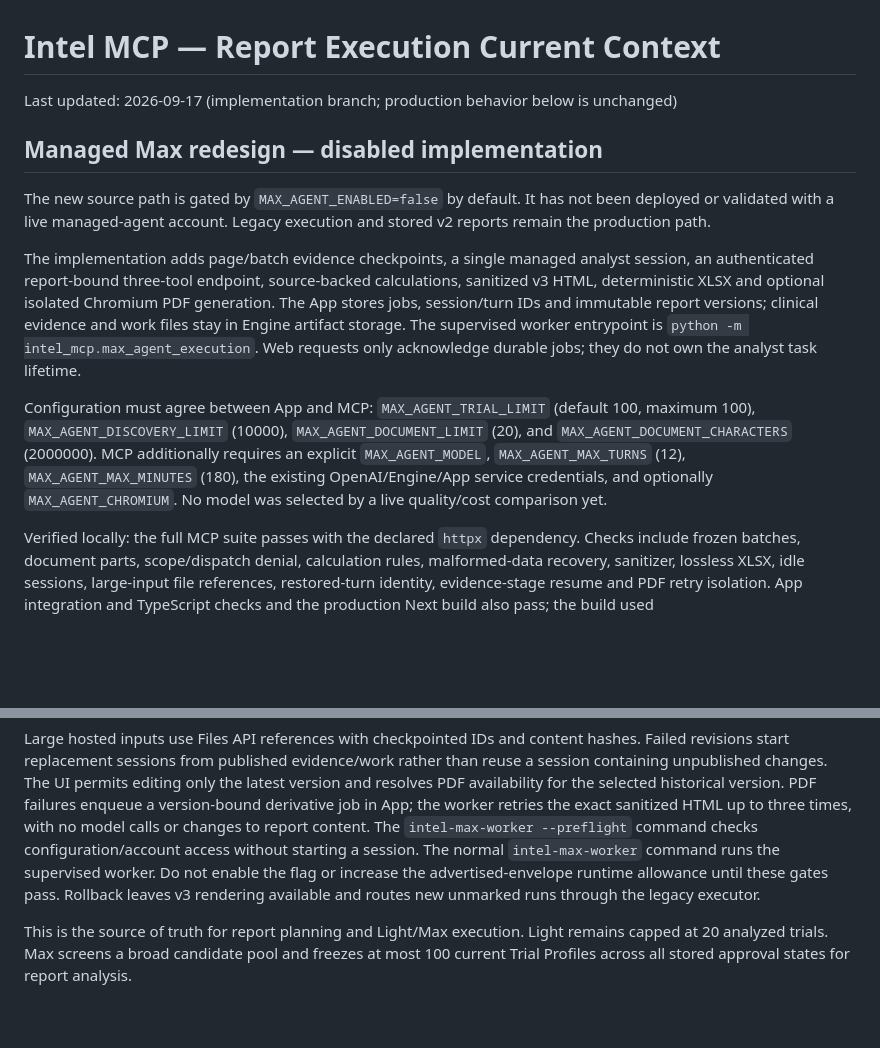
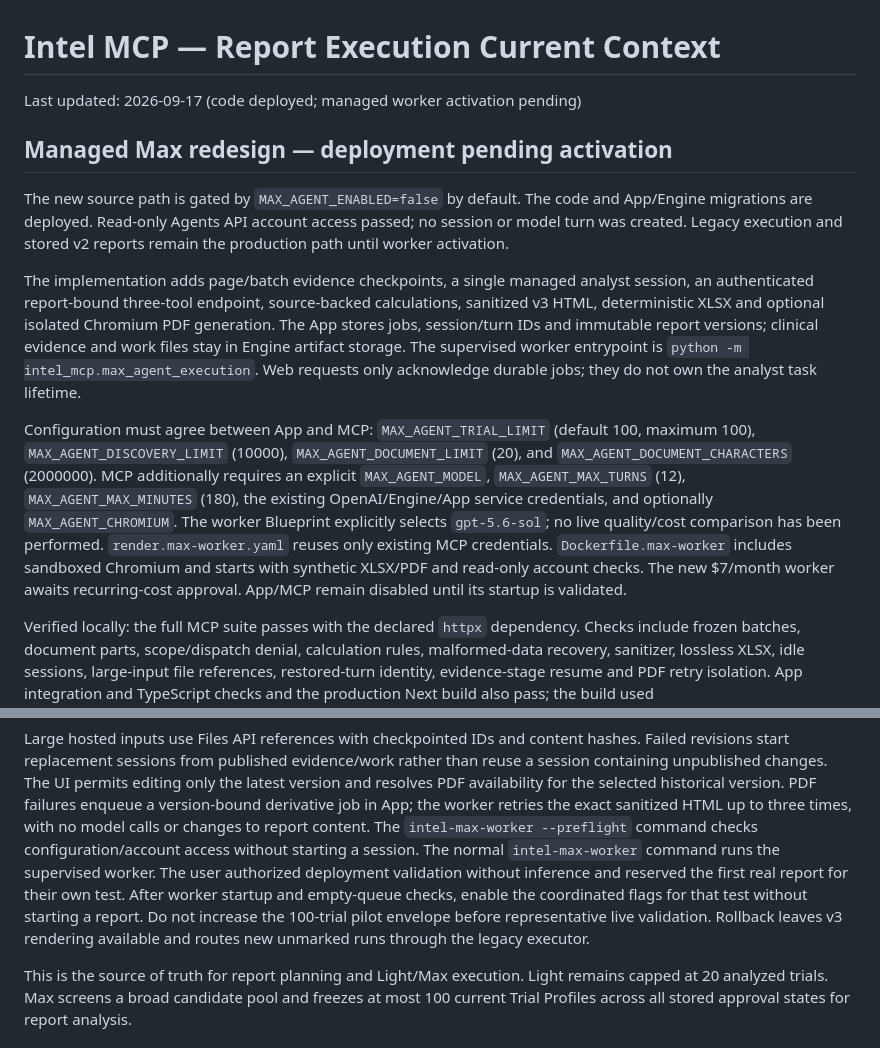
Before and after one commit to tarous89/intel_mcp, a Markdown page: REPORT_EXECUTION_CONTEXT.md, 2 parts joined by grey strips. Drawn GitHub-style; blank space fills up the shorter version.

Commit message:
Prepare Max worker deployment validation: REPORT_EXECUTION_CONTEXT.md

```diff
--- a/REPORT_EXECUTION_CONTEXT.md
+++ b/REPORT_EXECUTION_CONTEXT.md
@@ -1,12 +1,12 @@
 # Intel MCP — Report Execution Current Context
 
-Last updated: 2026-09-17 (implementation branch; production behavior below is unchanged)
+Last updated: 2026-09-17 (code deployed; managed worker activation pending)
 
-## Managed Max redesign — disabled implementation
+## Managed Max redesign — deployment pending activation
 
-The new source path is gated by `MAX_AGENT_ENABLED=false` by default. It has not
-been deployed or validated with a live managed-agent account. Legacy execution
-and stored v2 reports remain the production path.
+The new source path is gated by `MAX_AGENT_ENABLED=false` by default. The code and App/Engine migrations are deployed. Read-only Agents API account
+access passed; no session or model turn was created. Legacy execution and stored
+v2 reports remain the production path until worker activation.
 
 The implementation adds page/batch evidence checkpoints, a single managed
 analyst session, an authenticated report-bound three-tool endpoint, source-backed
@@ -21,7 +21,11 @@ maximum 100), `MAX_AGENT_DISCOVERY_LIMIT` (10000), `MAX_AGENT_DOCUMENT_LIMIT` (2
 and `MAX_AGENT_DOCUMENT_CHARACTERS` (2000000). MCP additionally requires an explicit
 `MAX_AGENT_MODEL`, `MAX_AGENT_MAX_TURNS` (12), `MAX_AGENT_MAX_MINUTES` (180), the
 existing OpenAI/Engine/App service credentials, and optionally `MAX_AGENT_CHROMIUM`.
-No model was selected by a live quality/cost comparison yet.
+The worker Blueprint explicitly selects `gpt-5.6-sol`; no live quality/cost
+comparison has been performed. `render.max-worker.yaml` reuses only existing MCP
+credentials. `Dockerfile.max-worker` includes sandboxed Chromium and starts with
+synthetic XLSX/PDF and read-only account checks. The new $7/month worker awaits
+recurring-cost approval. App/MCP remain disabled until its startup is validated.
 
 Verified locally: the full MCP suite passes with the declared `httpx` dependency.
 Checks include frozen batches, document parts, scope/dispatch denial, calculation
@@ -48,8 +52,10 @@ PDF failures enqueue a version-bound derivative job in App; the worker retries t
 sanitized HTML up to three times, with no model calls or changes to report content.
 The `intel-max-worker --preflight` command checks configuration/account access without
 starting a session. The normal `intel-max-worker` command runs the supervised worker.
-Do not enable the flag or increase the advertised-envelope runtime allowance
-until these gates pass. Rollback leaves v3 rendering available and routes new
+The user authorized deployment validation without inference and reserved the
+first real report for their own test. After worker startup and empty-queue checks,
+enable the coordinated flags for that test without starting a report. Do not
+increase the 100-trial pilot envelope before representative live validation. Rollback leaves v3 rendering available and routes new
 unmarked runs through the legacy executor.
 
 This is the source of truth for report planning and Light/Max execution. Light remains capped at 20 analyzed trials. Max screens a broad candidate pool and freezes at most 100 current Trial Profiles across all stored approval states for report analysis.
```
